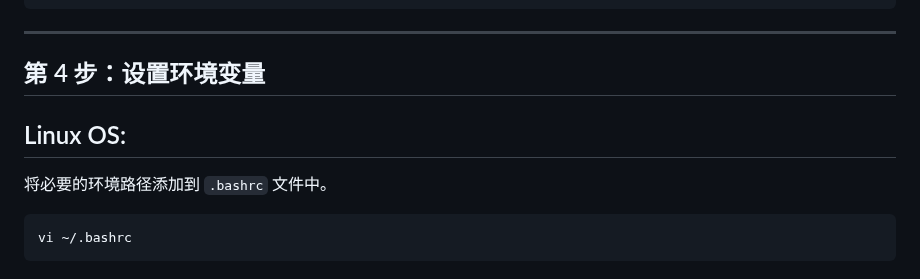
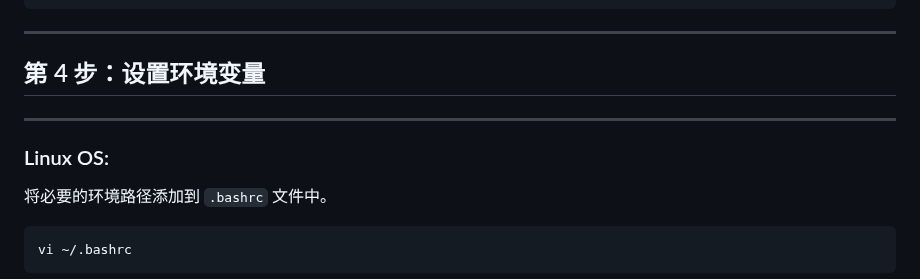
Before and after one commit to DakeQQ/Tutorial-ONNX-Runtime-Execution-Providers, a Markdown page: CUDAExecutionProvider/Chinese/CUDAExecutionProvider.md, the part around one of its changes. Rendered like a GitHub page.

```diff
--- a/CUDAExecutionProvider/Chinese/CUDAExecutionProvider.md
+++ b/CUDAExecutionProvider/Chinese/CUDAExecutionProvider.md
@@ -69,9 +69,8 @@ sudo apt-get -y install cudnn8-cuda-11
 ---
 
 ## 第 4 步：设置环境变量
-
-Linux OS:
 ---
+### Linux OS: ###
 
 将必要的环境路径添加到 `.bashrc` 文件中。
 
```
Also changed, not shown: other parts of CUDAExecutionProvider/Chinese/CUDAExecutionProvider.md (+2 -2 lines).
